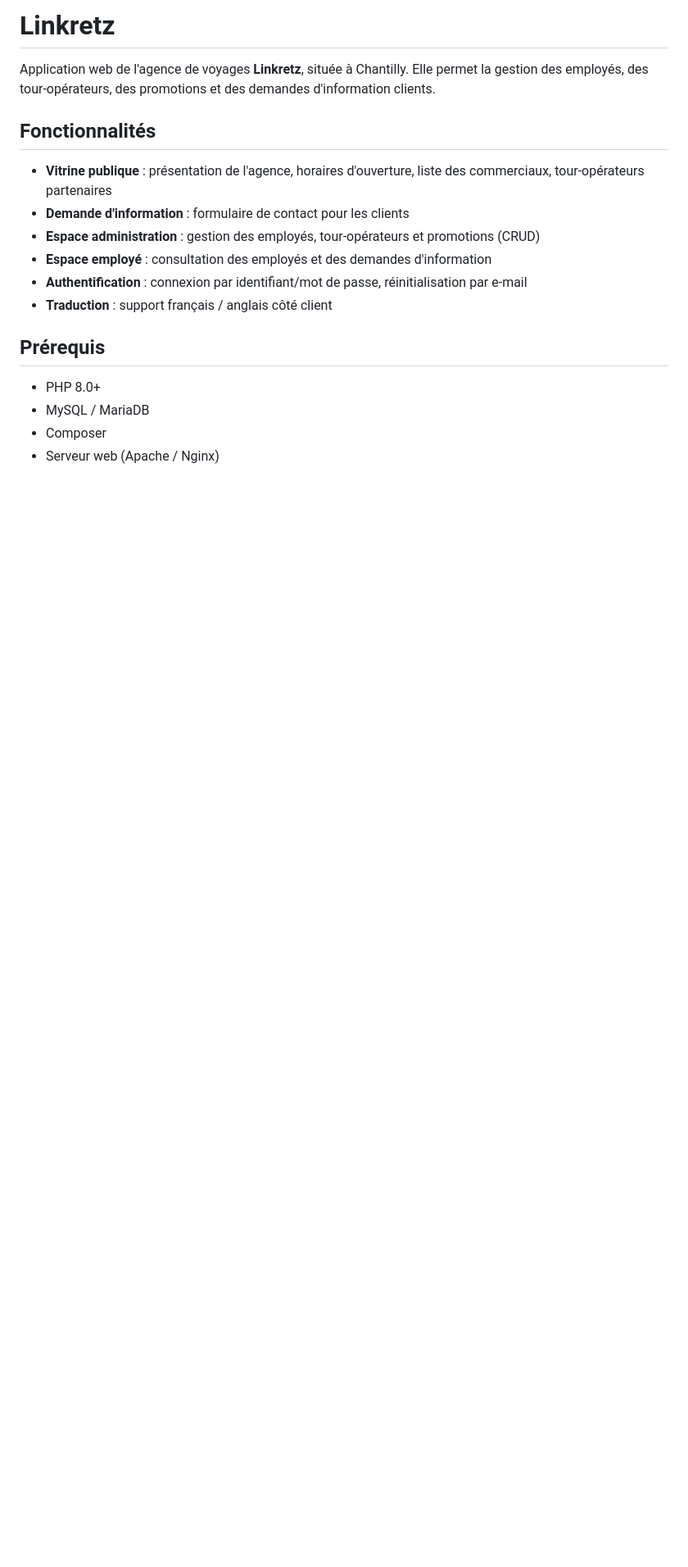
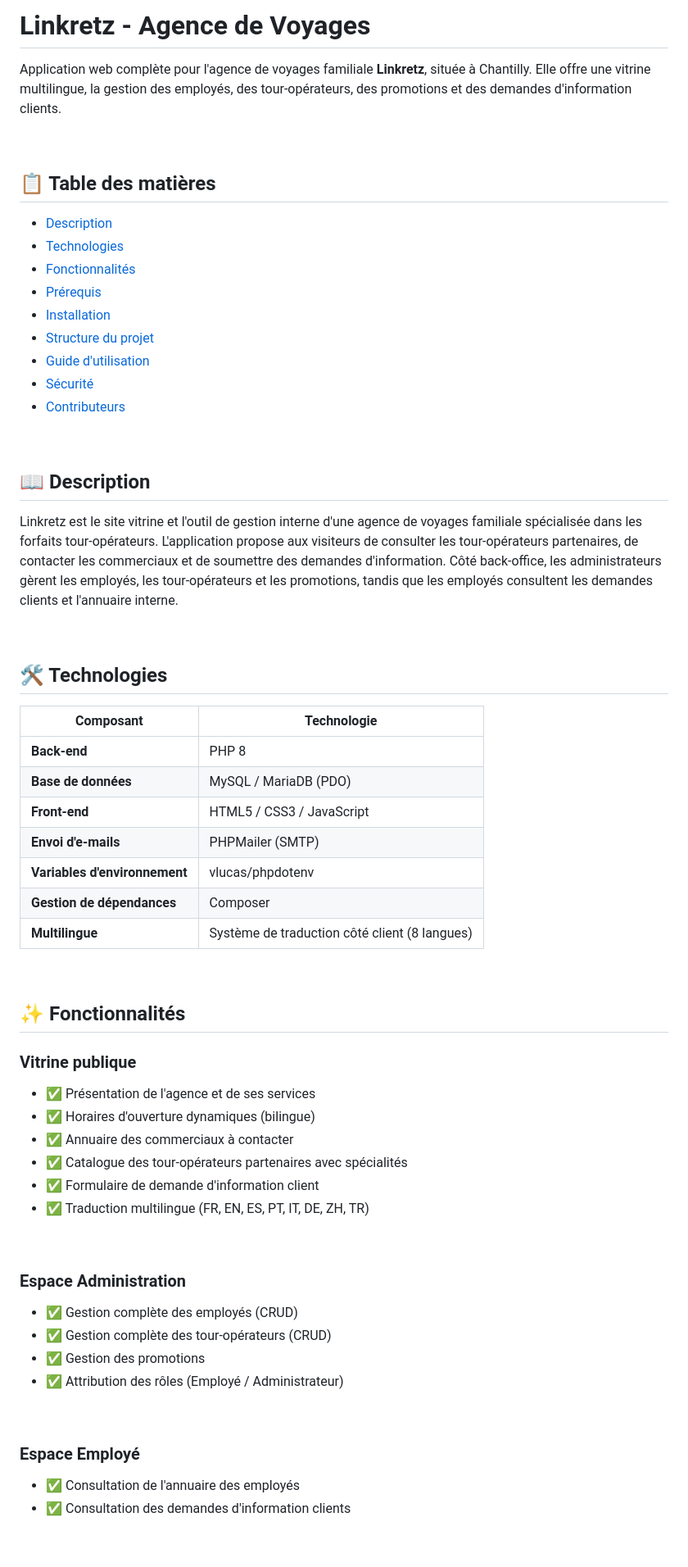
Before and after one commit to AslyxLenny/Linkretz, a Markdown page: README.md, the part around one of its changes. Shown at 82% size. GitHub-like rendering; blank space fills up the shorter version.

```diff
--- a/README.md
+++ b/README.md
@@ -1,17 +1,67 @@
-# Linkretz
+# Linkretz - Agence de Voyages
 
-Application web de l'agence de voyages **Linkretz**, située à Chantilly. Elle permet la gestion des employés, des tour-opérateurs, des promotions et des demandes d'information clients.
+Application web complète pour l'agence de voyages familiale **Linkretz**, située à Chantilly. Elle offre une vitrine multilingue, la gestion des employés, des tour-opérateurs, des promotions et des demandes d'information clients.
 
-## Fonctionnalités
+&nbsp;
 
-- **Vitrine publique** : présentation de l'agence, horaires d'ouverture, liste des commerciaux, tour-opérateurs partenaires
-- **Demande d'information** : formulaire de contact pour les clients
-- **Espace administration** : gestion des employés, tour-opérateurs et promotions (CRUD)
-- **Espace employé** : consultation des employés et des demandes d'information
-- **Authentification** : connexion par identifiant/mot de passe, réinitialisation par e-mail
-- **Traduction** : support français / anglais côté client
+## 📋 Table des matières
 
-## Prérequis
+- [Description](#-description)
+- [Technologies](#️-technologies)
+- [Fonctionnalités](#-fonctionnalités)
+- [Prérequis](#-prérequis)
+- [Installation](#-installation)
+- [Structure du projet](#-structure-du-projet)
+- [Guide d'utilisation](#-guide-dutilisation)
+- [Sécurité](#-sécurité)
+- [Contributeurs](#-contributeurs)
 
-- PHP 8.0+
-- MySQL / MariaDB
+&nbsp;
+
+## 📖 Description
+
+Linkretz est le site vitrine et l'outil de gestion interne d'une agence de voyages familiale spécialisée dans les forfaits tour-opérateurs. L'application propose aux visiteurs de consulter les tour-opérateurs partenaires, de contacter les commerciaux et de soumettre des demandes d'information. Côté back-office, les administrateurs gèrent les employés, les tour-opérateurs et les promotions, tandis que les employés consultent les demandes clients et l'annuaire interne.
+
+&nbsp;
+
+## 🛠️ Technologies
+
+| Composant | Technologie |
+|---|---|
+| **Back-end** | PHP 8 |
+| **Base de données** | MySQL / MariaDB (PDO) |
+| **Front-end** | HTML5 / CSS3 / JavaScript |
+| **Envoi d'e-mails** | PHPMailer (SMTP) |
+| **Variables d'environnement** | vlucas/phpdotenv |
+| **Gestion de dépendances** | Composer |
+| **Multilingue** | Système de traduction côté client (8 langues) |
+
+&nbsp;
+
+## ✨ Fonctionnalités
+
+### Vitrine publique
+
+- ✅ Présentation de l'agence et de ses services
+- ✅ Horaires d'ouverture dynamiques (bilingue)
+- ✅ Annuaire des commerciaux à contacter
+- ✅ Catalogue des tour-opérateurs partenaires avec spécialités
+- ✅ Formulaire de demande d'information client
+- ✅ Traduction multilingue (FR, EN, ES, PT, IT, DE, ZH, TR)
+
+&nbsp;
+
+### Espace Administration
+
+- ✅ Gestion complète des employés (CRUD)
+- ✅ Gestion complète des tour-opérateurs (CRUD)
+- ✅ Gestion des promotions
+- ✅ Attribution des rôles (Employé / Administrateur)
+
+&nbsp;
+
+### Espace Employé
+
+- ✅ Consultation de l'annuaire des employés
+- ✅ Consultation des demandes d'information clients
+
```
Also changed, not shown: other parts of README.md (+133 -30 lines).
